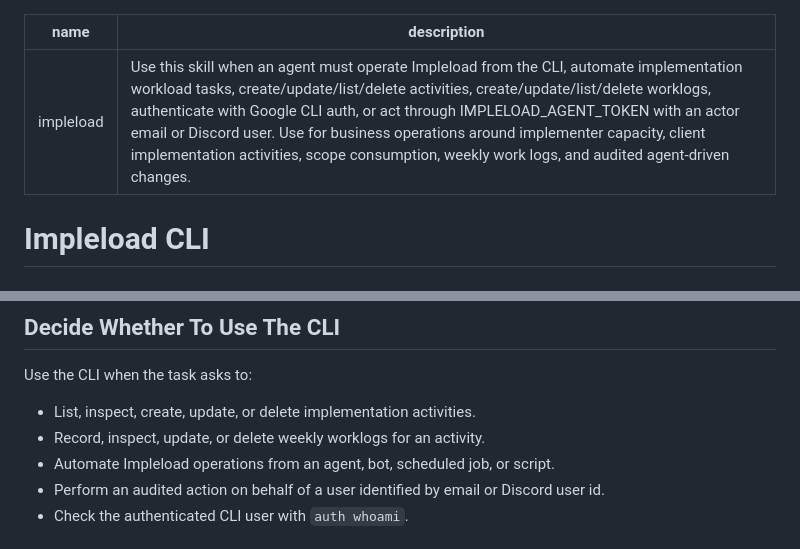
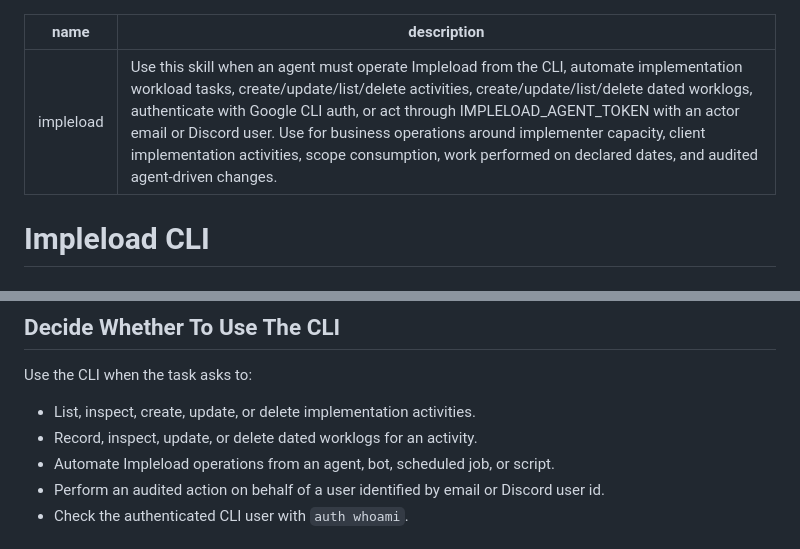
Before and after one commit to Sytex/agent-skills, a Markdown page: skills/impleload/SKILL.md, 2 parts joined by grey strips. Drawn GitHub-style.

```diff
--- a/skills/impleload/SKILL.md
+++ b/skills/impleload/SKILL.md
@@ -1,6 +1,6 @@
 ---
 name: impleload
-description: Use this skill when an agent must operate Impleload from the CLI, automate implementation workload tasks, create/update/list/delete activities, create/update/list/delete worklogs, authenticate with Google CLI auth, or act through IMPLELOAD_AGENT_TOKEN with an actor email or Discord user. Use for business operations around implementer capacity, client implementation activities, scope consumption, weekly work logs, and audited agent-driven changes.
+description: Use this skill when an agent must operate Impleload from the CLI, automate implementation workload tasks, create/update/list/delete activities, create/update/list/delete dated worklogs, authenticate with Google CLI auth, or act through IMPLELOAD_AGENT_TOKEN with an actor email or Discord user. Use for business operations around implementer capacity, client implementation activities, scope consumption, work performed on declared dates, and audited agent-driven changes.
 ---
 
 # Impleload CLI
@@ -14,7 +14,7 @@ Use the Impleload CLI to operate implementation workload data from a terminal, s
 Use the CLI when the task asks to:
 
 - List, inspect, create, update, or delete implementation activities.
-- Record, inspect, update, or delete weekly worklogs for an activity.
+- Record, inspect, update, or delete dated worklogs for an activity.
 - Automate Impleload operations from an agent, bot, scheduled job, or script.
 - Perform an audited action on behalf of a user identified by email or Discord user id.
 - Check the authenticated CLI user with `auth whoami`.
```
Also changed, not shown: other parts of skills/impleload/SKILL.md (+19 -6 lines).
